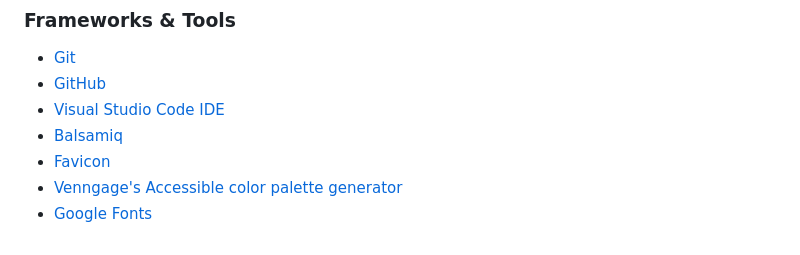
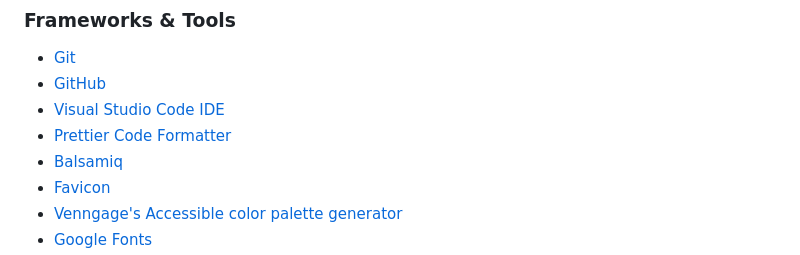
Before and after one commit to KSDunne/yoga_flip, a Markdown page: README.md, the part around the change. GitHub-like rendering.

Commit message:
Add prettier to tools used in README

```diff
--- a/README.md
+++ b/README.md
@@ -284,6 +284,7 @@ The structure of the grid part of the game stayed the same from the inception of
 - [Git](https://git-scm.com/)
 - [GitHub](https://github.com/)
 - [Visual Studio Code IDE](https://code.visualstudio.com/)
+- [Prettier Code Formatter](https://prettier.io/)
 - [Balsamiq](https://balsamiq.com/wireframes/)
 - [Favicon](https://favicon.io/favicon-generator/#google_vignette)
 - [Venngage's Accessible color palette generator](https://venngage.com/tools/accessible-color-palette-generator)
```
